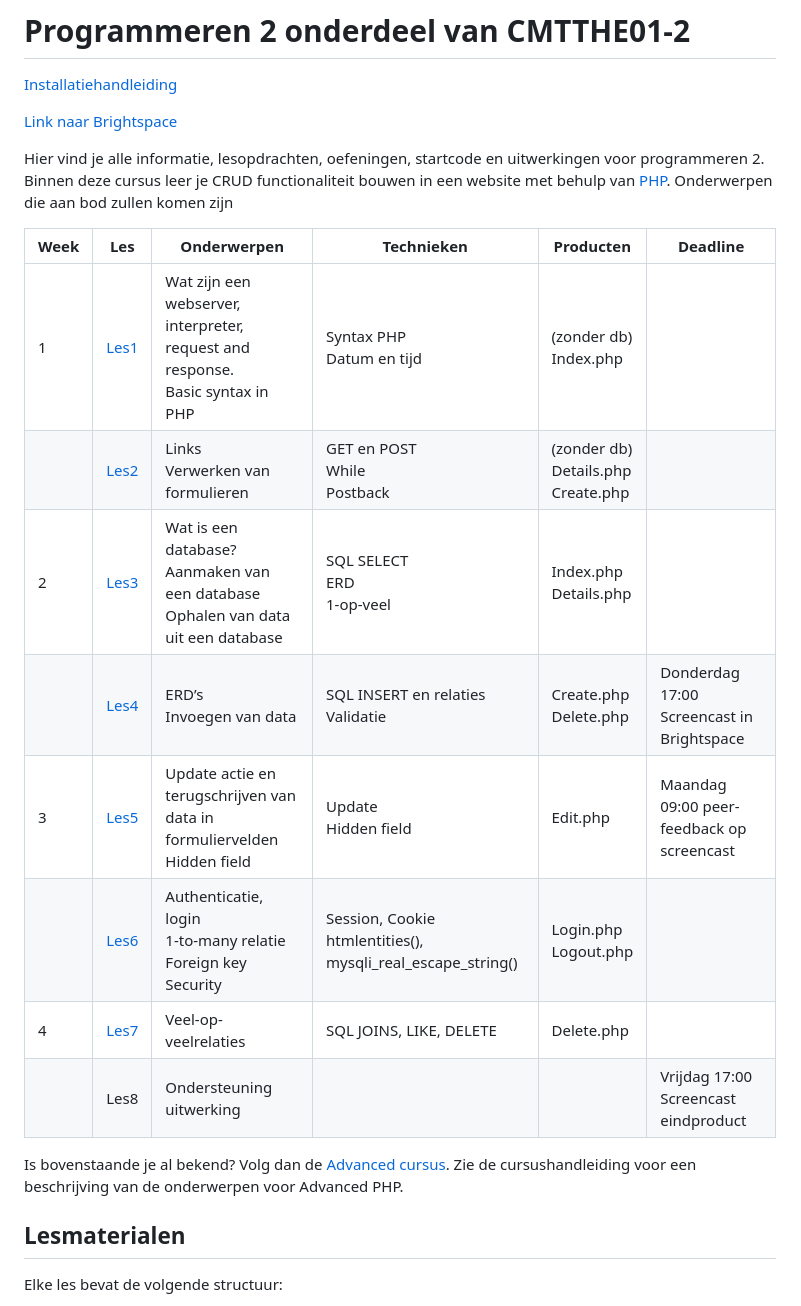
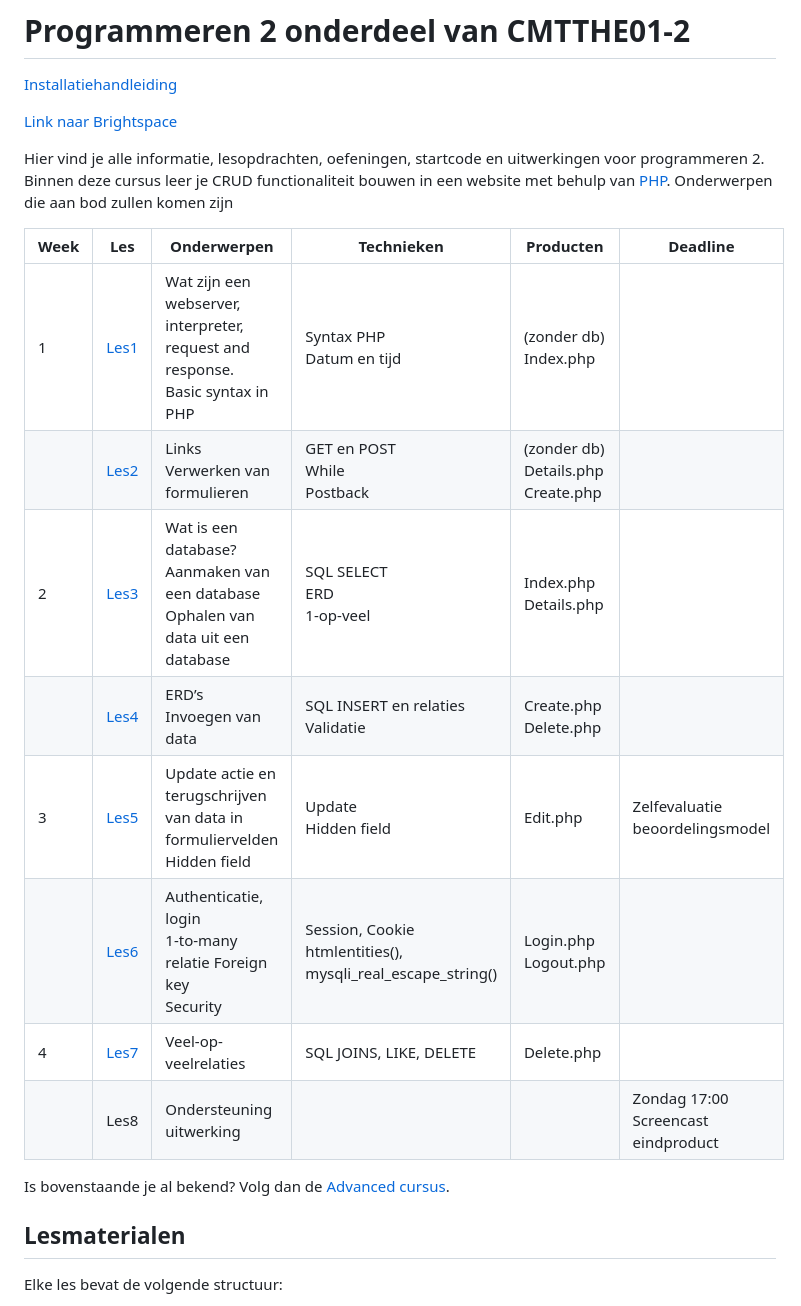
Before and after one commit to HR-CMGT/PRG02-2023-2024, a Markdown page: README.md, the part around the change. GitHub-like rendering.

```diff
--- a/README.md
+++ b/README.md
@@ -8,18 +8,18 @@ Hier vind je alle informatie, lesopdrachten, oefeningen, startcode en uitwerking
 Binnen deze cursus leer je CRUD functionaliteit bouwen in een website met behulp van [PHP](https://www.php.net/).
 Onderwerpen die aan bod zullen komen zijn
 
-| Week | Les            | Onderwerpen                                                                              | Technieken                                                    | Producten                                  | Deadline                                      |
-|------|----------------|------------------------------------------------------------------------------------------|---------------------------------------------------------------|--------------------------------------------|-----------------------------------------------|
-| 1    | [Les1](./les1) | Wat zijn een webserver, interpreter, request and response.<br/> Basic syntax in PHP      | Syntax PHP<br/>Datum en tijd                                       | (zonder db)<br/>Index.php                  |                                               |
-|      | [Les2](./les2) | Links<br/>Verwerken van formulieren                                                      | GET en POST<br/>While<br/>Postback                            | (zonder db)<br/>Details.php<br/>Create.php |                                               |
-| 2    | [Les3](./les3) | Wat is een database?<br/>Aanmaken van een database<br/>Ophalen van data uit een database | SQL SELECT<br/>ERD<br/>1-op-veel                              | Index.php<br/>Details.php                  |                                               |
-|      | [Les4](./les4) | ERD’s<br/>Invoegen van data                                                              | SQL INSERT en relaties<br/>Validatie                          | Create.php<br/>Delete.php                  | Donderdag 17:00<br/>Screencast in Brightspace |
-| 3    | [Les5](./les5) | Update actie en terugschrijven van data in formuliervelden<br/>Hidden field              | Update<br/>Hidden field                                       | Edit.php                                   | Maandag 09:00 peer-feedback op screencast     |
-|      | [Les6](./les6) | Authenticatie, login<br/>1-to-many relatie Foreign key<br/>Security                      | Session, Cookie<br/>htmlentities(), mysqli_real_escape_string()| Login.php<br/>Logout.php                   |                                               |
-| 4    | [Les7](./les7) | Veel-op-veelrelaties                                                                     | SQL JOINS, LIKE, DELETE                                       | Delete.php                                 |                                               |
-|      | Les8           | Ondersteuning uitwerking                                                                 |                                                               |                                            | Vrijdag 17:00<br/>Screencast eindproduct      |
+| Week | Les            | Onderwerpen                                                                              | Technieken                                                    | Producten                                  | Deadline                                |
+|------|----------------|------------------------------------------------------------------------------------------|---------------------------------------------------------------|--------------------------------------------|-----------------------------------------|
+| 1    | [Les1](./les1) | Wat zijn een webserver, interpreter, request and response.<br/> Basic syntax in PHP      | Syntax PHP<br/>Datum en tijd                                       | (zonder db)<br/>Index.php                  |                                         |
+|      | [Les2](./les2) | Links<br/>Verwerken van formulieren                                                      | GET en POST<br/>While<br/>Postback                            | (zonder db)<br/>Details.php<br/>Create.php |                                         |
+| 2    | [Les3](./les3) | Wat is een database?<br/>Aanmaken van een database<br/>Ophalen van data uit een database | SQL SELECT<br/>ERD<br/>1-op-veel                              | Index.php<br/>Details.php                  |                                         |
+|      | [Les4](./les4) | ERD’s<br/>Invoegen van data                                                              | SQL INSERT en relaties<br/>Validatie                          | Create.php<br/>Delete.php                  |                                         |
+| 3    | [Les5](./les5) | Update actie en terugschrijven van data in formuliervelden<br/>Hidden field              | Update<br/>Hidden field                                       | Edit.php                                   | Zelfevaluatie beoordelingsmodel         |
+|      | [Les6](./les6) | Authenticatie, login<br/>1-to-many relatie Foreign key<br/>Security                      | Session, Cookie<br/>htmlentities(), mysqli_real_escape_string()| Login.php<br/>Logout.php                   |                                         |
+| 4    | [Les7](./les7) | Veel-op-veelrelaties                                                                     | SQL JOINS, LIKE, DELETE                                       | Delete.php                                 |                                         |
+|      | Les8           | Ondersteuning uitwerking                                                                 |                                                               |                                            | Zondag 17:00<br/>Screencast eindproduct |
 
-Is bovenstaande je al bekend? Volg dan de [Advanced cursus](advanced). Zie de cursushandleiding voor een beschrijving van de onderwerpen voor Advanced PHP.
+Is bovenstaande je al bekend? Volg dan de [Advanced cursus](advanced).
 
 ## Lesmaterialen
 
```
Also changed, not shown: advanced/README.md (added, +20 -0 lines).
